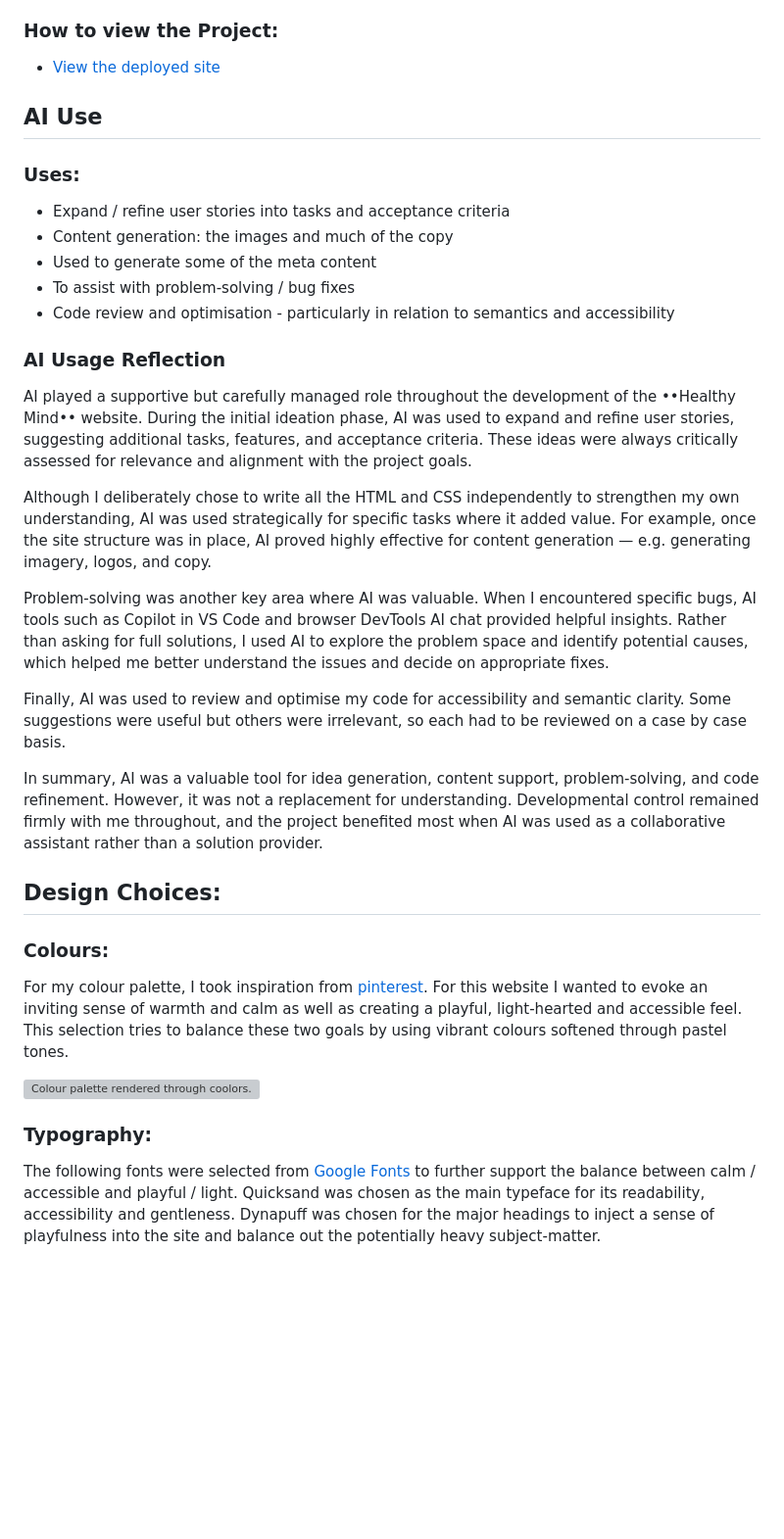
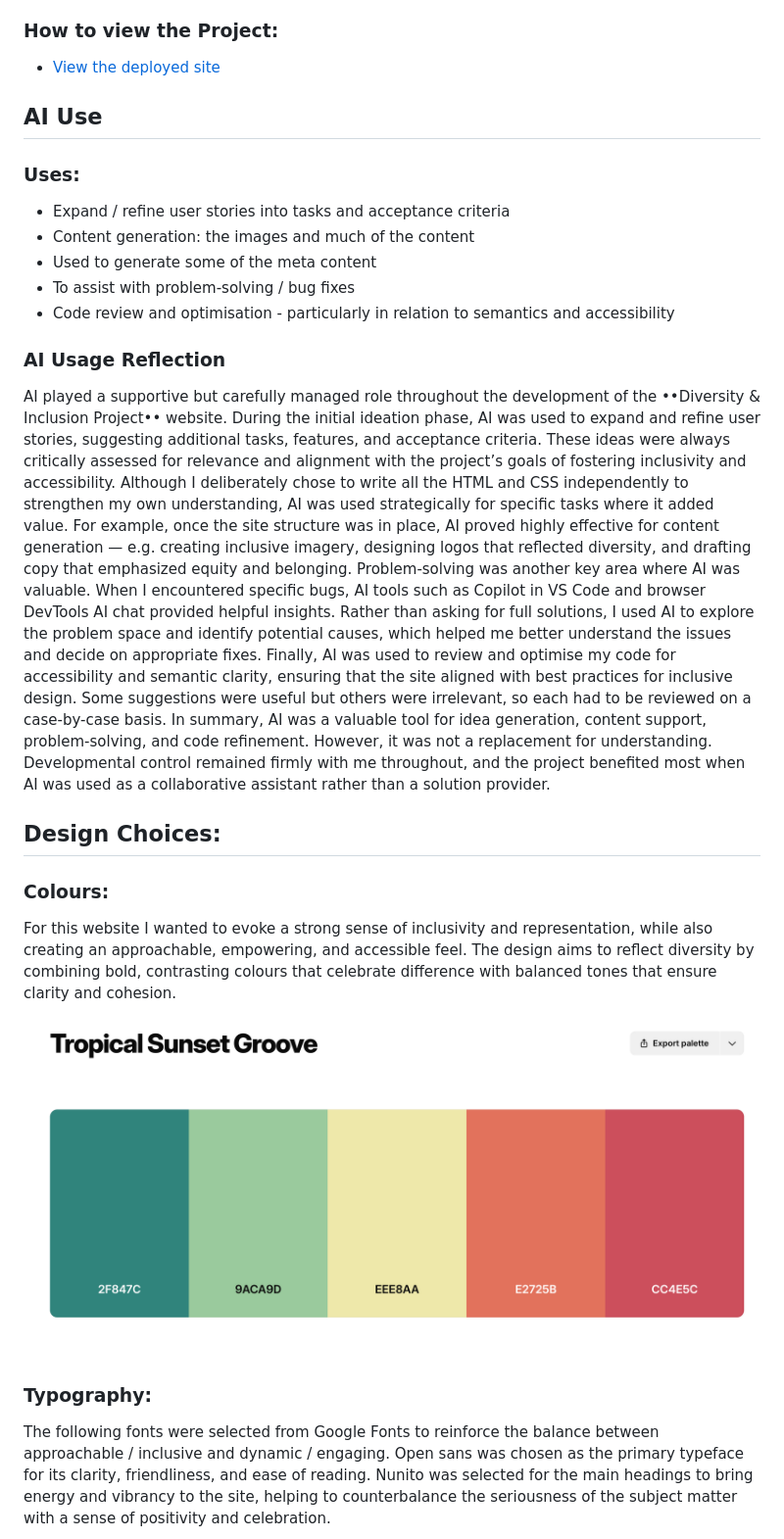
Before and after one commit to ValentinoFarias/unity-project, a Markdown page: README.md, the part around one of its changes. Shown at 98% size. Drawn GitHub-style; blank space fills up the shorter version; grey boxes are pictures that could not be loaded.

```diff
--- a/README.md
+++ b/README.md
@@ -60,32 +56,28 @@ The steps to deploy via GitHub pages are as follows:
 ### Uses:
 
 - Expand / refine user stories into tasks and acceptance criteria
-- Content generation: the images and much of the copy
+- Content generation: the images and much of the content
 - Used to generate some of the meta content
 - To assist with problem-solving / bug fixes
 - Code review and optimisation - particularly in relation to semantics and accessibility
 
 ### AI Usage Reflection
 
-AI played a supportive but carefully managed role throughout the development of the ••Healthy Mind•• website. During the initial ideation phase, AI was used to expand and refine user stories, suggesting additional tasks, features, and acceptance criteria. These ideas were always critically assessed for relevance and alignment with the project goals.
-
-Although I deliberately chose to write all the HTML and CSS independently to strengthen my own understanding, AI was used strategically for specific tasks where it added value. For example, once the site structure was in place, AI proved highly effective for content generation — e.g. generating imagery, logos, and copy.
-
+AI played a supportive but carefully managed role throughout the development of the ••Diversity & Inclusion Project•• website. During the initial ideation phase, AI was used to expand and refine user stories, suggesting additional tasks, features, and acceptance criteria. These ideas were always critically assessed for relevance and alignment with the project’s goals of fostering inclusivity and accessibility.
+Although I deliberately chose to write all the HTML and CSS independently to strengthen my own understanding, AI was used strategically for specific tasks where it added value. For example, once the site structure was in place, AI proved highly effective for content generation — e.g. creating inclusive imagery, designing logos that reflected diversity, and drafting copy that emphasized equity and belonging.
 Problem-solving was another key area where AI was valuable. When I encountered specific bugs, AI tools such as Copilot in VS Code and browser DevTools AI chat provided helpful insights. Rather than asking for full solutions, I used AI to explore the problem space and identify potential causes, which helped me better understand the issues and decide on appropriate fixes.
-
-Finally, AI was used to review and optimise my code for accessibility and semantic clarity. Some suggestions were useful but others were irrelevant, so each had to be reviewed on a case by case basis.
-
+Finally, AI was used to review and optimise my code for accessibility and semantic clarity, ensuring that the site aligned with best practices for inclusive design. Some suggestions were useful but others were irrelevant, so each had to be reviewed on a case-by-case basis.
 In summary, AI was a valuable tool for idea generation, content support, problem-solving, and code refinement. However, it was not a replacement for understanding. Developmental control remained firmly with me throughout, and the project benefited most when AI was used as a collaborative assistant rather than a solution provider.
 
 ## Design Choices:
 
 ### Colours:
 
-For my colour palette, I took inspiration from [pinterest](https://uk.pinterest.com/pin/823947694363170020/). For this website I wanted to evoke an inviting sense of warmth and calm as well as creating a playful, light-hearted and accessible feel. This selection tries to balance these two goals by using vibrant colours softened through pastel tones.
+ For this website I wanted to evoke a strong sense of inclusivity and representation, while also creating an approachable, empowering, and accessible feel. The design aims to reflect diversity by combining bold, contrasting colours that celebrate difference with balanced tones that ensure clarity and cohesion.
 
-![Colour palette rendered through coolors.co](assets/readme-documentation/healthy-mind-palette.png)
+![Colour palette rendered through coolors.co](assets/readme-documentation/coloors-used.png)
 
 ### Typography:
 
-The following fonts were selected from [Google Fonts](https://fonts.google.com/) to further support the balance between calm / accessible and playful / light. Quicksand was chosen as the main typeface for its readability, accessibility and gentleness. Dynapuff was chosen for the major headings to inject a sense of playfulness into the site and balance out the potentially heavy subject-matter.
+The following fonts were selected from Google Fonts to reinforce the balance between approachable / inclusive and dynamic / engaging. Open sans was chosen as the primary typeface for its clarity, friendliness, and ease of reading. Nunito was selected for the main headings to bring energy and vibrancy to the site, helping to counterbalance the seriousness of the subject matter with a sense of positivity and celebration.
 
```
Also changed, not shown: other parts of README.md (+39 -77 lines).
